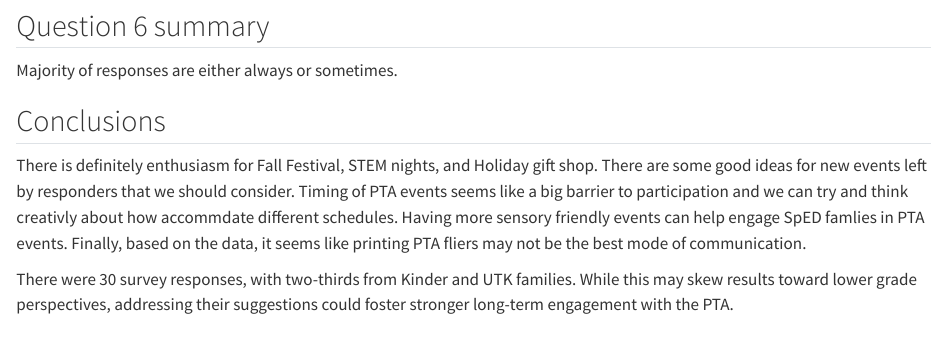
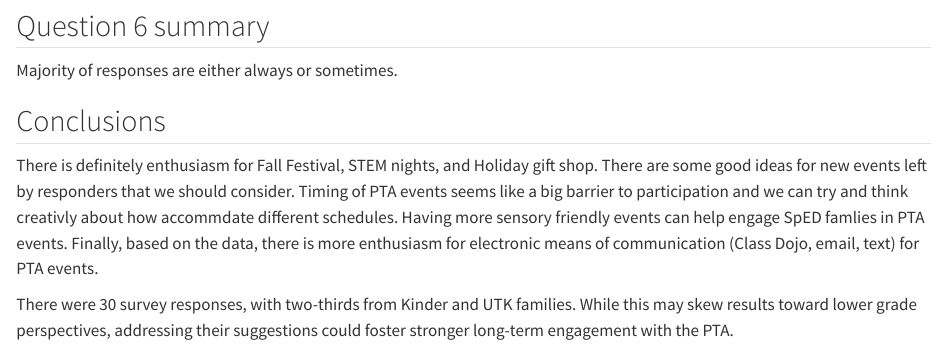
Before and after one commit to indapa/hage-pta, a Quarto document (survey.qmd): the page in a window 1100 px wide, from 5790 px down. Rendered offline with R 4.5, knitr and Pandoc in place of Quarto, with nearby package versions.

Commit message:
Update conclusions in survey results to emphasize preference for electronic communication methods

```diff
--- a/survey.qmd
+++ b/survey.qmd
@@ -352,6 +352,6 @@ Majority of responses are either always or sometimes.
 ## Conclusions
 
 There is definitely enthusiasm for Fall Festival, STEM nights, and Holiday gift shop. There are some good ideas for new events left by responders that we should consider. Timing of PTA events seems like a big barrier to
-participation and we can try and think creativly about how accommdate different schedules. Having more sensory friendly events can help engage SpED famlies in PTA events.  Finally, based on the data, it seems like printing PTA fliers may not be the best mode of communication.
+participation and we can try and think creativly about how accommdate different schedules. Having more sensory friendly events can help engage SpED famlies in PTA events.  Finally, based on the data, there is more enthusiasm for electronic means of communication (Class Dojo, email, text) for PTA events.
 
 There were 30 survey responses, with two-thirds from Kinder and UTK families. While this may skew results toward lower grade perspectives, addressing their suggestions could foster stronger long-term engagement with the PTA.
```
